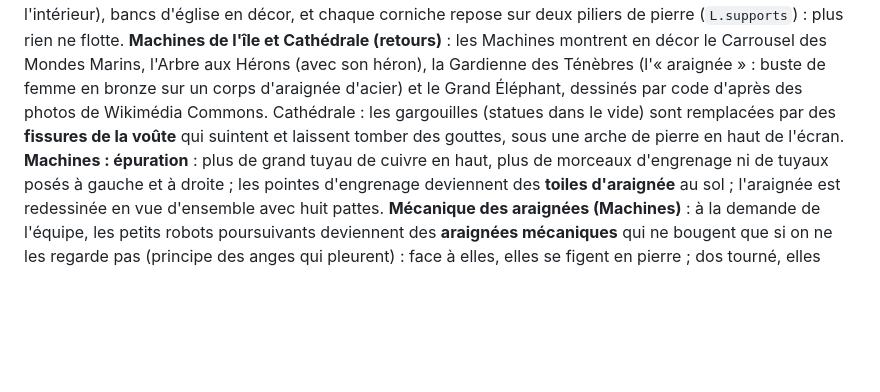
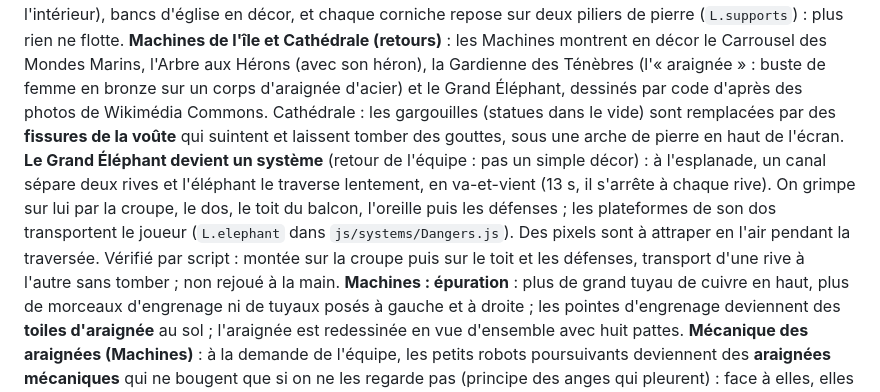
Before and after one commit to LoanPleurmeauBonnin/green-path, a Markdown page: docs/carnet-de-bord.md, the part around the change. Drawn GitHub-style; blank space fills up the shorter version.

```diff
--- a/docs/carnet-de-bord.md
+++ b/docs/carnet-de-bord.md
@@ -59,6 +59,7 @@
 **Retours (quartier et gargouilles)** : Tour LU : immeubles en tuffeau crème comme à Feydeau, arbres posés au sol (ils flottaient quand ils étaient dans le fond qui défile), plus de tapis roulants (jets de vapeur seulement ; la pluie les raccourcit). Cathédrale : les gargouilles ne flottent plus, elles sont scellées sur des piliers qui pendent de la voûte.
 **Cathédrale, plus immersive** : le niveau se passe dans la nef : piliers à nervures, grands vitraux en arc brisé, rosace, triforium (fond dessiné par code d'après des vues de l'intérieur), bancs d'église en décor, et chaque corniche repose sur deux piliers de pierre (`L.supports`) : plus rien ne flotte.
 **Machines de l'île et Cathédrale (retours)** : les Machines montrent en décor le Carrousel des Mondes Marins, l'Arbre aux Hérons (avec son héron), la Gardienne des Ténèbres (l'« araignée » : buste de femme en bronze sur un corps d'araignée d'acier) et le Grand Éléphant, dessinés par code d'après des photos de Wikimédia Commons. Cathédrale : les gargouilles (statues dans le vide) sont remplacées par des **fissures de la voûte** qui suintent et laissent tomber des gouttes, sous une arche de pierre en haut de l'écran.
+**Le Grand Éléphant devient un système** (retour de l'équipe : pas un simple décor) : à l'esplanade, un canal sépare deux rives et l'éléphant le traverse lentement, en va-et-vient (13 s, il s'arrête à chaque rive). On grimpe sur lui par la croupe, le dos, le toit du balcon, l'oreille puis les défenses ; les plateformes de son dos transportent le joueur (`L.elephant` dans `js/systems/Dangers.js`). Des pixels sont à attraper en l'air pendant la traversée. Vérifié par script : montée sur la croupe puis sur le toit et les défenses, transport d'une rive à l'autre sans tomber ; non rejoué à la main.
 **Machines : épuration** : plus de grand tuyau de cuivre en haut, plus de morceaux d'engrenage ni de tuyaux posés à gauche et à droite ; les pointes d'engrenage deviennent des **toiles d'araignée** au sol ; l'araignée est redessinée en vue d'ensemble avec huit pattes.
 **Mécanique des araignées (Machines)** : à la demande de l'équipe, les petits robots poursuivants deviennent des **araignées mécaniques** qui ne bougent que si on ne les regarde pas (principe des anges qui pleurent) : face à elles, elles se figent en pierre ; dos tourné, elles avancent. Code : `kind: 'araignee'` dans `js/systems/Dangers.js`.
 **Anecdotes des personnages (carte du monde)** : à la fin d'un niveau, un petit personnage dessiné par code apparaît près du monument sur la carte ; la fiche du lieu a une page « RENCONTRE » (nom, anecdote, source). Onze lieux, dont un simple panneau au Mémorial. Textes reformulés à partir de sources patrimoniales listées dans `docs/sources.md` (avec les points à confirmer) ; traduits en anglais. À valider par l'équipe.
```
Also changed, not shown: README.md (+3 -3 lines), docs/grammaire.md (+1 -1 lines), docs/screenshots/niveau-machines.png, 4 other files.
